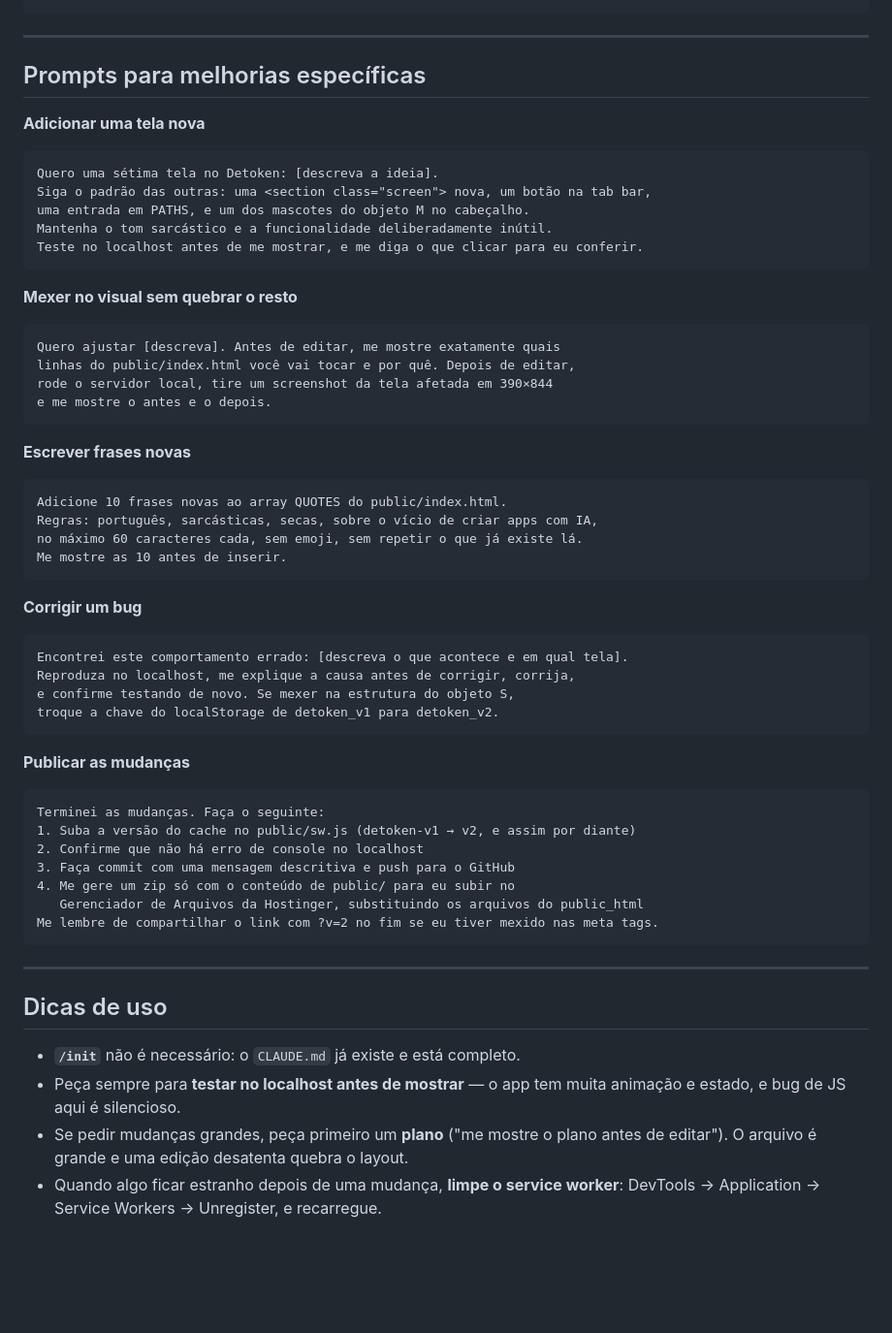
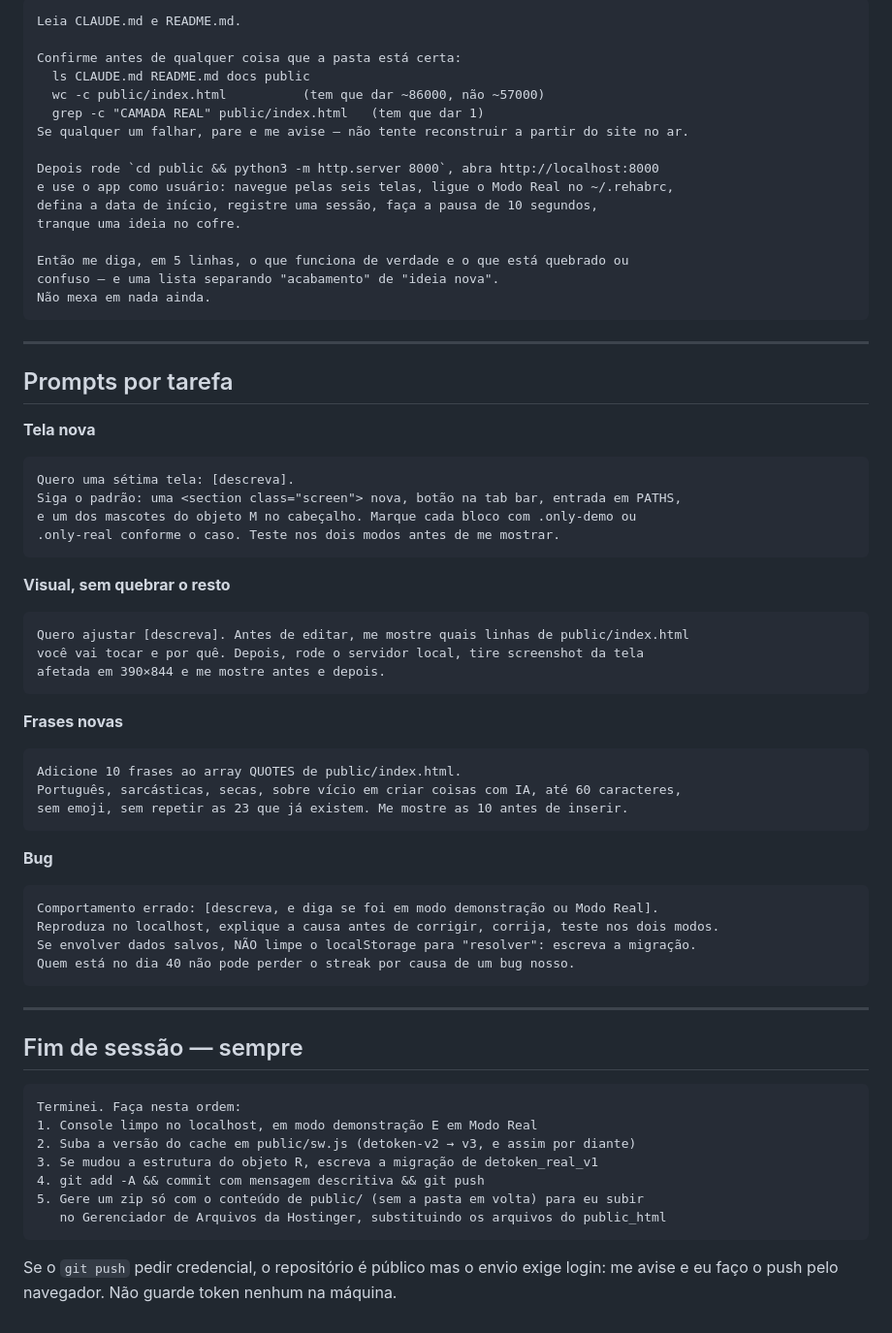
Before and after one commit to hyhaus/detoken, a Markdown page: docs/prompt-claude-code.md, the part around one of its changes. Shown at 97% size. Drawn GitHub-style; blank space fills up the shorter version.

````diff
--- a/docs/prompt-claude-code.md
+++ b/docs/prompt-claude-code.md
@@ -34,58 +83,68 @@ Não mexa em nada ainda. Só leia, rode e me mostre o diagnóstico.
+```
+Leia CLAUDE.md e README.md.
+
+Confirme antes de qualquer coisa que a pasta está certa:
+  ls CLAUDE.md README.md docs public
+  wc -c public/index.html          (tem que dar ~86000, não ~57000)
+  grep -c "CAMADA REAL" public/index.html   (tem que dar 1)
+Se qualquer um falhar, pare e me avise — não tente reconstruir a partir do site no ar.
+
+Depois rode `cd public && python3 -m http.server 8000`, abra http://localhost:8000
+e use o app como usuário: navegue pelas seis telas, ligue o Modo Real no ~/.rehabrc,
+defina a data de início, registre uma sessão, faça a pausa de 10 segundos,
+tranque uma ideia no cofre.
+
+Então me diga, em 5 linhas, o que funciona de verdade e o que está quebrado ou
+confuso — e uma lista separando "acabamento" de "ideia nova".
+Não mexa em nada ainda.
 ```
 
 ---
 
-## Prompts para melhorias específicas
+## Prompts por tarefa
 
-**Adicionar uma tela nova**
+**Tela nova**
 ```
-Quero uma sétima tela no Detoken: [descreva a ideia].
-Siga o padrão das outras: uma <section class="screen"> nova, um botão na tab bar,
-uma entrada em PATHS, e um dos mascotes do objeto M no cabeçalho.
-Mantenha o tom sarcástico e a funcionalidade deliberadamente inútil.
-Teste no localhost antes de me mostrar, e me diga o que clicar para eu conferir.
+Quero uma sétima tela: [descreva].
+Siga o padrão: uma <section class="screen"> nova, botão na tab bar, entrada em PATHS,
+e um dos mascotes do objeto M no cabeçalho. Marque cada bloco com .only-demo ou
+.only-real conforme o caso. Teste nos dois modos antes de me mostrar.
 ```
 
-**Mexer no visual sem quebrar o resto**
+**Visual, sem quebrar o resto**
 ```
-Quero ajustar [descreva]. Antes de editar, me mostre exatamente quais
-linhas do public/index.html você vai tocar e por quê. Depois de editar,
-rode o servidor local, tire um screenshot da tela afetada em 390×844
-e me mostre o antes e o depois.
+Quero ajustar [descreva]. Antes de editar, me mostre quais linhas de public/index.html
+você vai tocar e por quê. Depois, rode o servidor local, tire screenshot da tela
+afetada em 390×844 e me mostre antes e depois.
 ```
 
-**Escrever frases novas**
+**Frases novas**
 ```
-Adicione 10 frases novas ao array QUOTES do public/index.html.
-Regras: português, sarcásticas, secas, sobre o vício de criar apps com IA,
-no máximo 60 caracteres cada, sem emoji, sem repetir o que já existe lá.
-Me mostre as 10 antes de inserir.
+Adicione 10 frases ao array QUOTES de public/index.html.
+Português, sarcásticas, secas, sobre vício em criar coisas com IA, até 60 caracteres,
+sem emoji, sem repetir as 23 que já existem. Me mostre as 10 antes de inserir.
 ```
 
-**Corrigir um bug**
+**Bug**
 ```
-Encontrei este comportamento errado: [descreva o que acontece e em qual tela].
-Reproduza no localhost, me explique a causa antes de corrigir, corrija,
-e confirme testando de novo. Se mexer na estrutura do objeto S,
-troque a chave do localStorage de detoken_v1 para detoken_v2.
-```
-
-**Publicar as mudanças**
-```
-Terminei as mudanças. Faça o seguinte:
-1. Suba a versão do cache no public/sw.js (detoken-v1 → v2, e assim por diante)
-2. Confirme que não há erro de console no localhost
-3. Faça commit com uma mensagem descritiva e push para o GitHub
-4. Me gere um zip só com o conteúdo de public/ para eu subir no
-   Gerenciador de Arquivos da Hostinger, substituindo os arquivos do public_html
-Me lembre de compartilhar o link com ?v=2 no fim se eu tiver mexido nas meta tags.
+Comportamento errado: [descreva, e diga se foi em modo demonstração ou Modo Real].
+Reproduza no localhost, explique a causa antes de corrigir, corrija, teste nos dois modos.
+Se envolver dados salvos, NÃO limpe o localStorage para "resolver": escreva a migração.
+Quem está no dia 40 não pode perder o streak por causa de um bug nosso.
 ```
 
 ---
 
-## Dicas de uso
+## Fim de sessão — sempre
 
-- **`/init`** não é necessário: o `CLAUDE.md` já existe e está completo.
-- Peça sempre para **testar no localhost antes de mostrar** — o app tem muita animação e estado, e bug de JS aqui é silencioso.
-- Se pedir mudanças grandes, peça primeiro um **plano** ("me mostre o plano antes de editar"). O arquivo é grande e uma edição desatenta quebra o layout.
-- Quando algo ficar estranho depois de uma mudança, **limpe o service worker**: DevTools → Application → Service Workers → Unregister, e recarregue.
+```
+Terminei. Faça nesta ordem:
+1. Console limpo no localhost, em modo demonstração E em Modo Real
+2. Suba a versão do cache em public/sw.js (detoken-v2 → v3, e assim por diante)
+3. Se mudou a estrutura do objeto R, escreva a migração de detoken_real_v1
+4. git add -A && commit com mensagem descritiva && git push
+5. Gere um zip só com o conteúdo de public/ (sem a pasta em volta) para eu subir
+   no Gerenciador de Arquivos da Hostinger, substituindo os arquivos do public_html
+```
+
+Se o `git push` pedir credencial, o repositório é público mas o envio exige login: me avise e eu faço o push pelo navegador. Não guarde token nenhum na máquina.
````
Also changed, not shown: other parts of docs/prompt-claude-code.md (+66 -17 lines).
